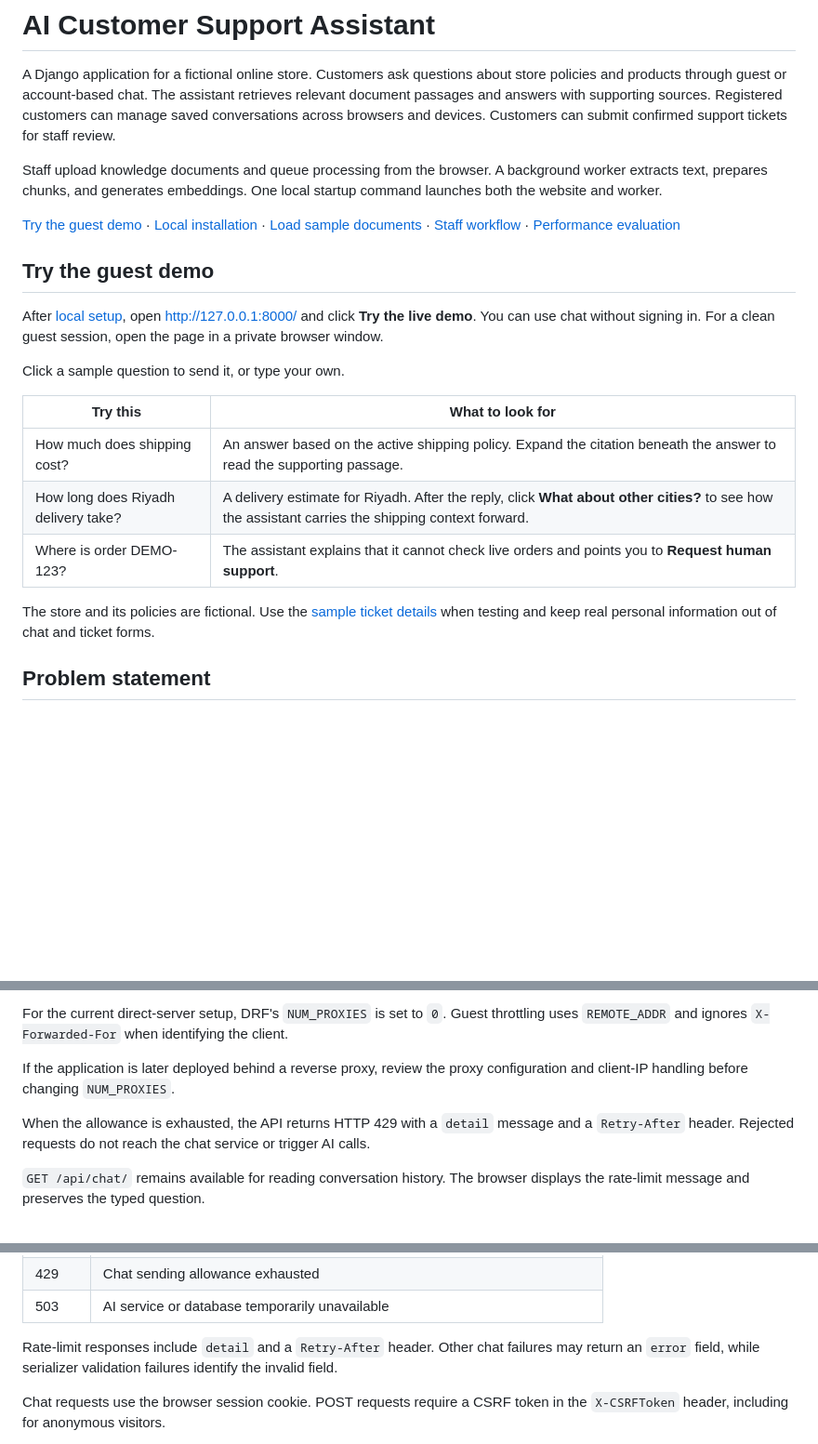
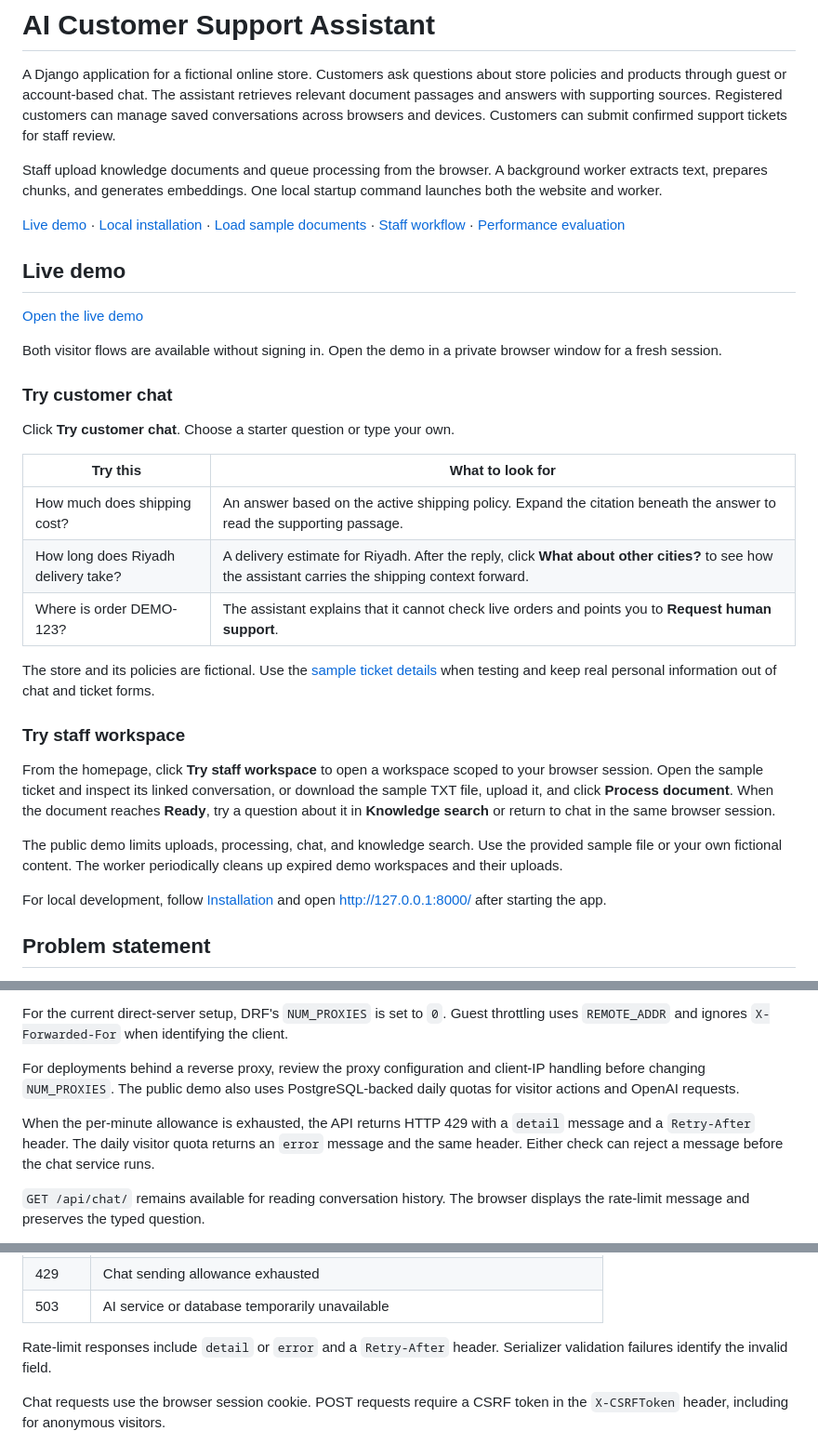
Before and after one commit to AzizHamad03/AI-Customer-Support, a Markdown page: README.md, 3 parts joined by grey strips. Shown at 93% size. GitHub-like rendering; blank space fills up the shorter version.

Commit message:
Document live customer support demo

```diff
--- a/README.md
+++ b/README.md
@@ -10,17 +10,20 @@ Staff upload knowledge documents and queue processing from the browser.
 A background worker extracts text, prepares chunks, and generates embeddings.
 One local startup command launches both the website and worker.
 
-[Try the guest demo](#try-the-guest-demo) · [Local installation](#installation) ·
+[Live demo](#live-demo) · [Local installation](#installation) ·
 [Load sample documents](#load-sample-documents) · [Staff workflow](#staff-workflow) ·
 [Performance evaluation](#performance-evaluation)
 
-## Try the guest demo
+## Live demo
 
-After [local setup](#installation), open <http://127.0.0.1:8000/> and click
-**Try the live demo**. You can use chat without signing in. For a clean guest
-session, open the page in a private browser window.
+[Open the live demo](https://ai-customer-support-demo.onrender.com/)
 
-Click a sample question to send it, or type your own.
+Both visitor flows are available without signing in. Open the demo in a private
+browser window for a fresh session.
+
+### Try customer chat
+
+Click **Try customer chat**. Choose a starter question or type your own.
 
 | Try this | What to look for |
 | --- | --- |
@@ -30,6 +33,21 @@ Click a sample question to send it, or type your own.
 
 The store and its policies are fictional. Use the [sample ticket details](#support-ticket-demonstration)
 when testing and keep real personal information out of chat and ticket forms.
+
+### Try staff workspace
+
+From the homepage, click **Try staff workspace** to open a workspace scoped to
+your browser session. Open the sample ticket and inspect its linked conversation,
+or download the sample TXT file, upload it, and click **Process document**.
+When the document reaches **Ready**, try a question about it in **Knowledge search**
+or return to chat in the same browser session.
+
+The public demo limits uploads, processing, chat, and knowledge search. Use the
+provided sample file or your own fictional content. The worker periodically
+cleans up expired demo workspaces and their uploads.
+
+For local development, follow [Installation](#installation) and open
+<http://127.0.0.1:8000/> after starting the app.
 
 ## Problem statement
 
@@ -686,12 +706,14 @@ For the current direct-server setup, DRF's `NUM_PROXIES` is set to `0`.
 Guest throttling uses `REMOTE_ADDR` and ignores `X-Forwarded-For` when
 identifying the client.
 
-If the application is later deployed behind a reverse proxy, review the
-proxy configuration and client-IP handling before changing `NUM_PROXIES`.
+For deployments behind a reverse proxy, review the proxy configuration and
+client-IP handling before changing `NUM_PROXIES`. The public demo also uses
+PostgreSQL-backed daily quotas for visitor actions and OpenAI requests.
 
-When the allowance is exhausted, the API returns HTTP 429 with a `detail`
-message and a `Retry-After` header. Rejected requests do not reach the chat
-service or trigger AI calls.
+When the per-minute allowance is exhausted, the API returns HTTP 429 with a
+`detail` message and a `Retry-After` header. The daily visitor quota returns an
+`error` message and the same header. Either check can reject a message before
+the chat service runs.
 
 `GET /api/chat/` remains available for reading conversation history.
 The browser displays the rate-limit message and preserves the typed question.
@@ -739,9 +761,8 @@ Successful chat responses include `conversation_id` and `messages`.
 | 429 | Chat sending allowance exhausted |
 | 503 | AI service or database temporarily unavailable |
 
-Rate-limit responses include `detail` and a `Retry-After` header. Other chat
-failures may return an `error` field, while serializer validation failures
-identify the invalid field.
+Rate-limit responses include `detail` or `error` and a `Retry-After` header.
+Serializer validation failures identify the invalid field.
 
 Chat requests use the browser session cookie. POST requests require a CSRF
 token in the `X-CSRFToken` header, including for anonymous visitors.
```
Also changed, not shown: other parts of README.md (+8 -9 lines).
